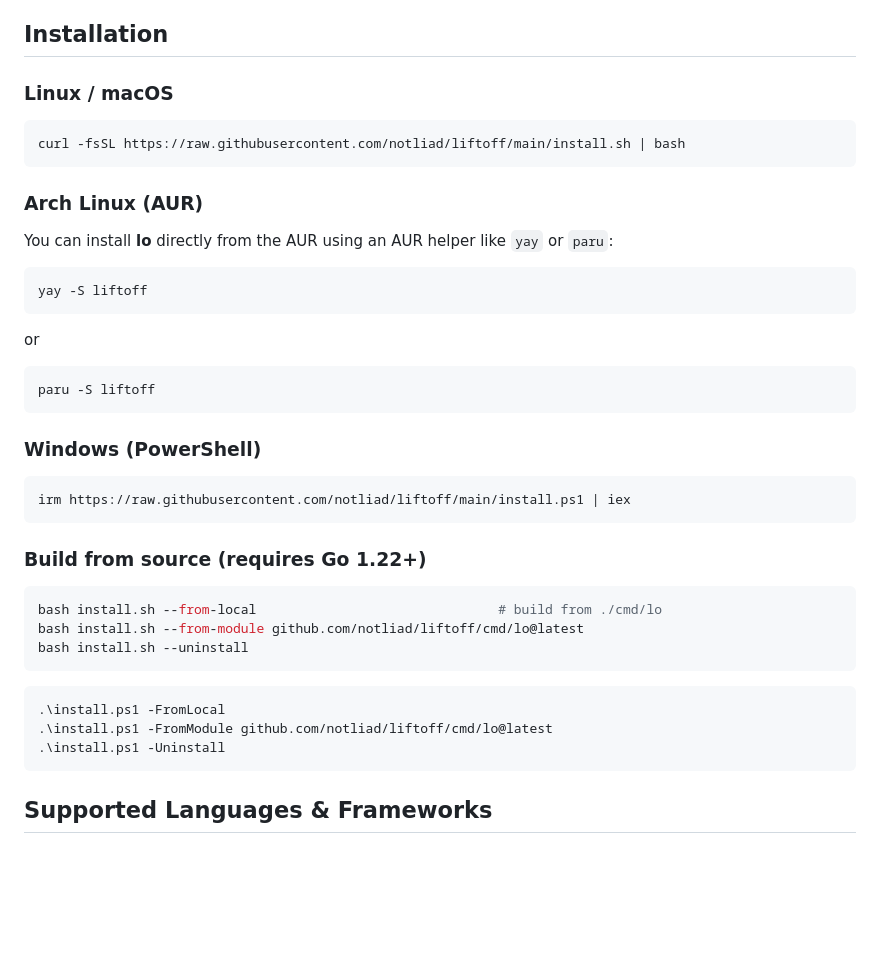
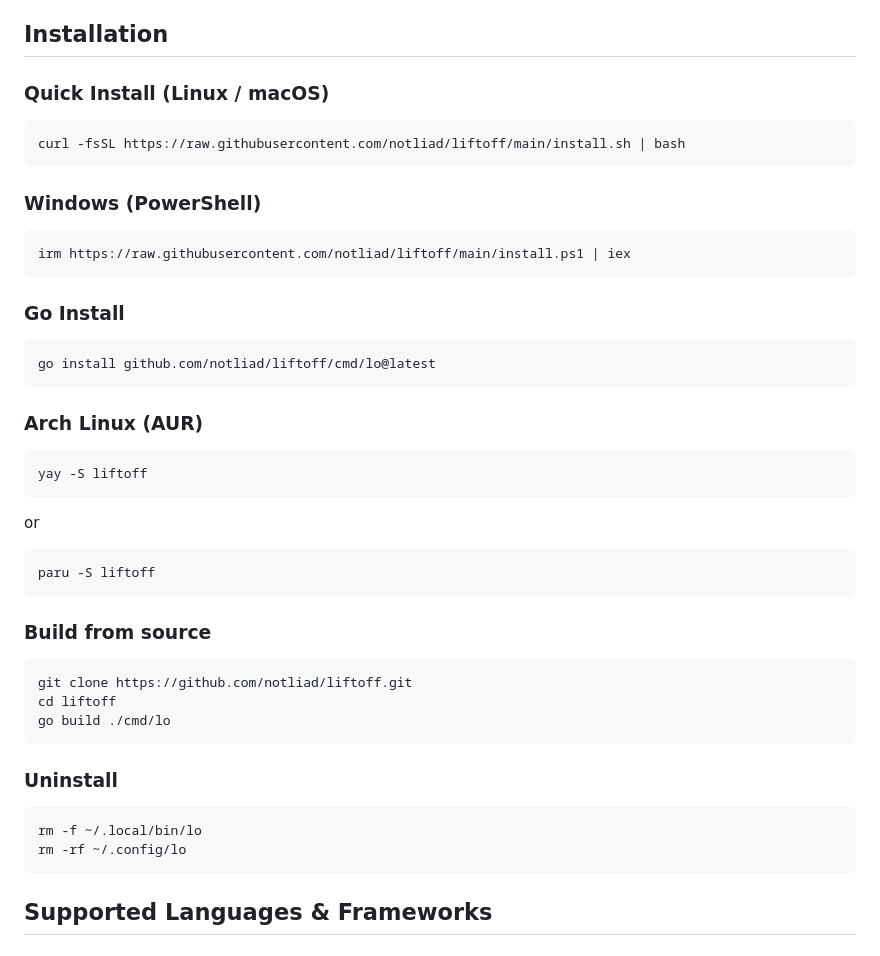
Before and after one commit to notliad/liftoff, a Markdown page: README.md, the part around the change. Rendered like a GitHub page; blank space fills up the shorter version.

Commit message:
docs: update installation instructions and add Windows and Go install options

````diff
--- a/README.md
+++ b/README.md
@@ -27,15 +27,25 @@ Instead of manually navigating folders, installing dependencies, and starting pr
 
 ## Installation
 
-### Linux / macOS
+### Quick Install (Linux / macOS)
 
 ```bash
 curl -fsSL https://raw.githubusercontent.com/notliad/liftoff/main/install.sh | bash
 ```
 
+### Windows (PowerShell)
+
+```powershell
+irm https://raw.githubusercontent.com/notliad/liftoff/main/install.ps1 | iex
+```
+
+### Go Install
+
+```bash
+go install github.com/notliad/liftoff/cmd/lo@latest
+```
+
 ### Arch Linux (AUR)
-
-You can install **lo** directly from the AUR using an AUR helper like `yay` or `paru`:
 
 ```bash
 yay -S liftoff
@@ -47,24 +57,19 @@ or
 paru -S liftoff
 ```
 
-### Windows (PowerShell)
+### Build from source
 
-```powershell
-irm https://raw.githubusercontent.com/notliad/liftoff/main/install.ps1 | iex
+```bash
+git clone https://github.com/notliad/liftoff.git
+cd liftoff
+go build ./cmd/lo
 ```
 
-### Build from source (requires Go 1.22+)
+### Uninstall
 
 ```bash
-bash install.sh --from-local                               # build from ./cmd/lo
-bash install.sh --from-module github.com/notliad/liftoff/cmd/lo@latest
-bash install.sh --uninstall
-```
-
-```powershell
-.\install.ps1 -FromLocal
-.\install.ps1 -FromModule github.com/notliad/liftoff/cmd/lo@latest
-.\install.ps1 -Uninstall
+rm -f ~/.local/bin/lo
+rm -rf ~/.config/lo
 ```
 
 ## Supported Languages & Frameworks
````
